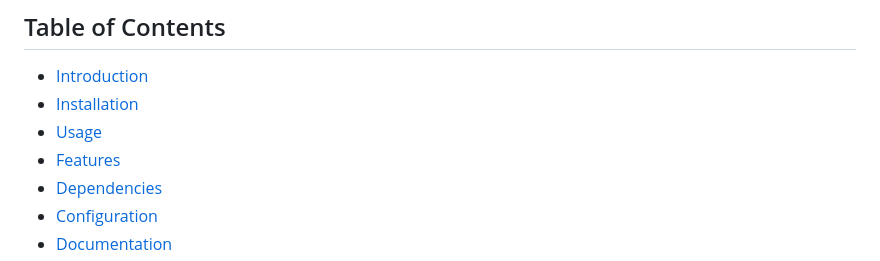
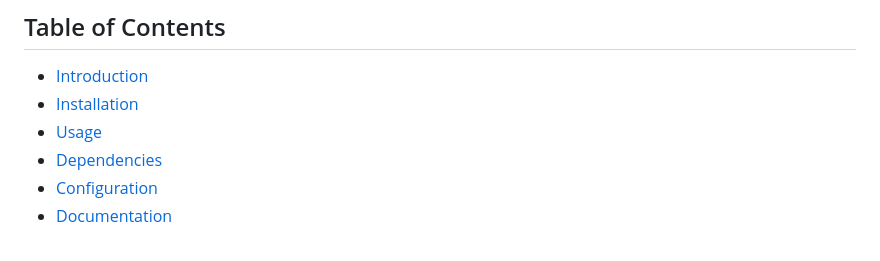
Before and after one commit to igor-peres/ICU-Length-of-Stay-Prediction, a Markdown page: README.md, the part around the change. Rendered like a GitHub page.

```diff
--- a/README.md
+++ b/README.md
@@ -9,7 +9,6 @@ This project develops a machine learning model to predict the length of stay (LO
 - [Introduction](#introduction)
 - [Installation](#installation)
 - [Usage](#usage)
-- [Features](#features)
 - [Dependencies](#dependencies)
 - [Configuration](#configuration)
 - [Documentation](#documentation)
```
